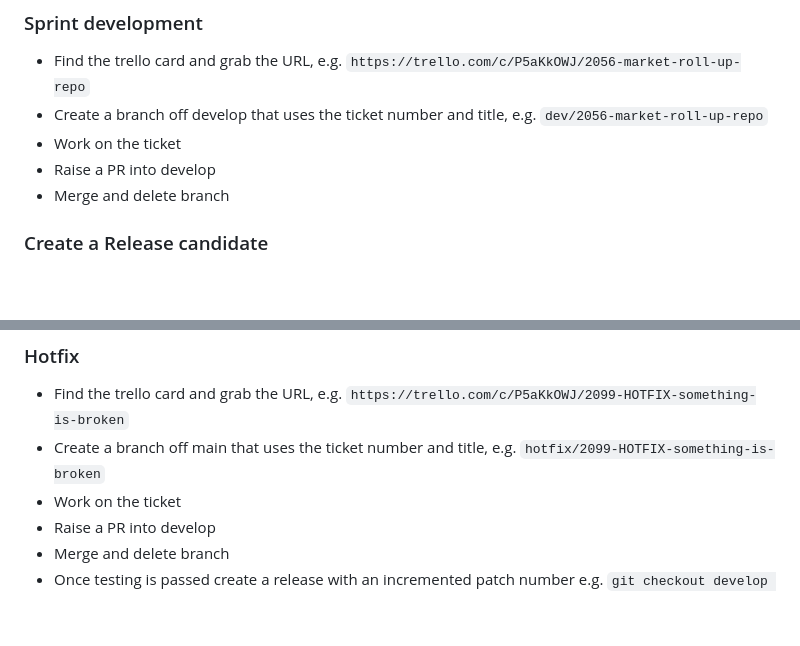
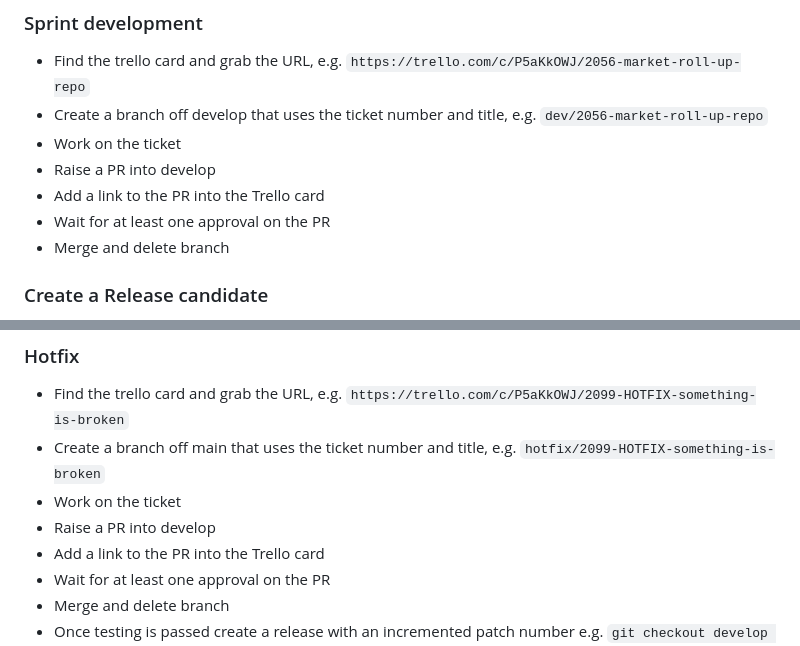
Before and after one commit to neontribe/ARCVService, a Markdown page: README.md, 2 parts joined by grey strips. Rendered like a GitHub page; blank space fills up the shorter version.

Commit message:
docs: include pr pasting

```diff
--- a/README.md
+++ b/README.md
@@ -30,6 +30,8 @@ Use [semver](https://semver.org/) for versioning. Each sprint is considered a mi
  * Create a branch off develop that uses the ticket number and title, e.g. `dev/2056-market-roll-up-repo`
  * Work on the ticket
  * Raise a PR into develop
+ * Add a link to the PR into the Trello card
+ * Wait for at least one approval on the PR
  * Merge and delete branch
 
 ### Create a Release candidate
@@ -51,6 +53,8 @@ Use [semver](https://semver.org/) for versioning. Each sprint is considered a mi
  * Create a branch off main that uses the ticket number and title, e.g. `hotfix/2099-HOTFIX-something-is-broken`
  * Work on the ticket
  * Raise a PR into develop
+ * Add a link to the PR into the Trello card
+ * Wait for at least one approval on the PR
  * Merge and delete branch
  * Once testing is passed create a release with an incremented patch number e.g. `git checkout develop && git tag v1.16.1`
  * Release to staging
```
